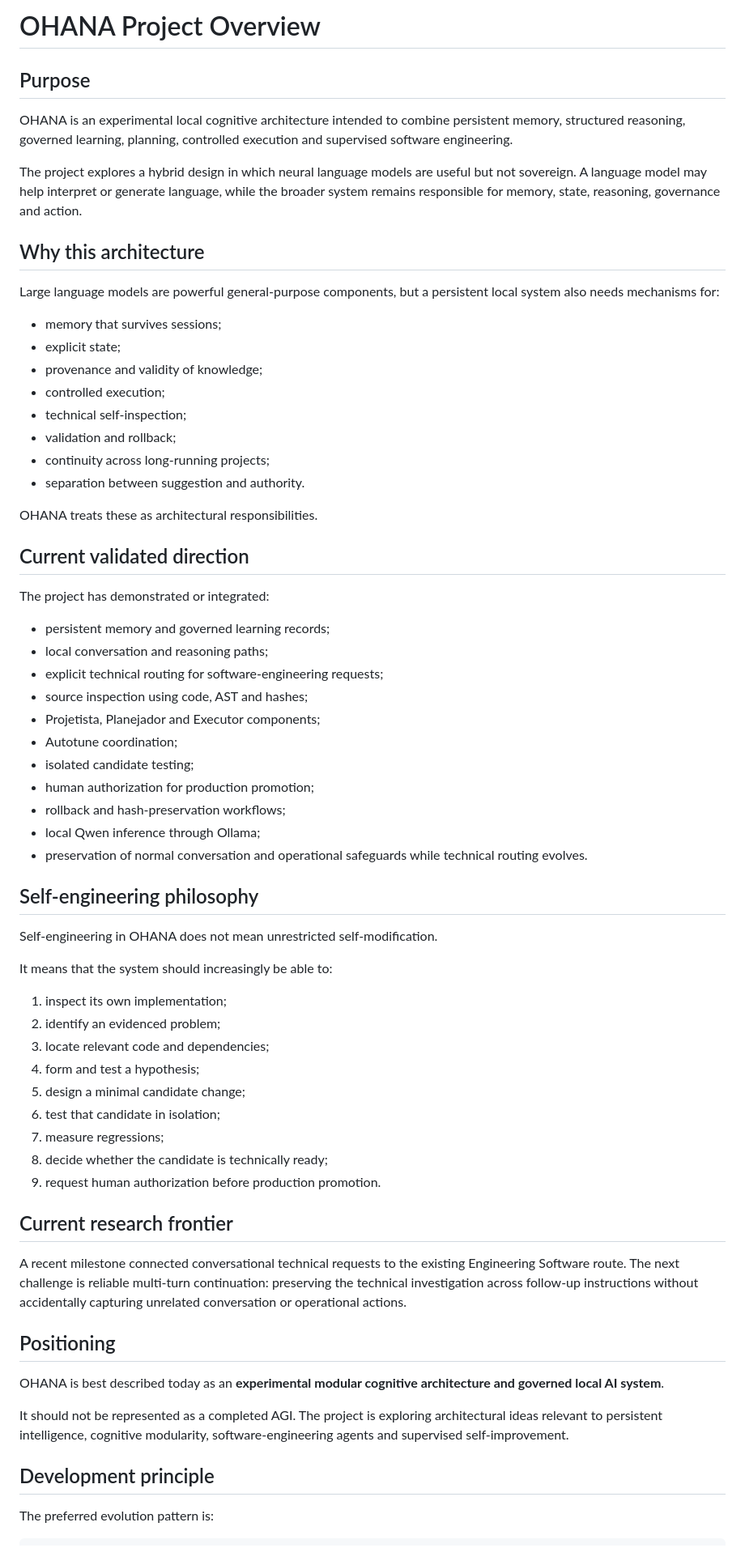
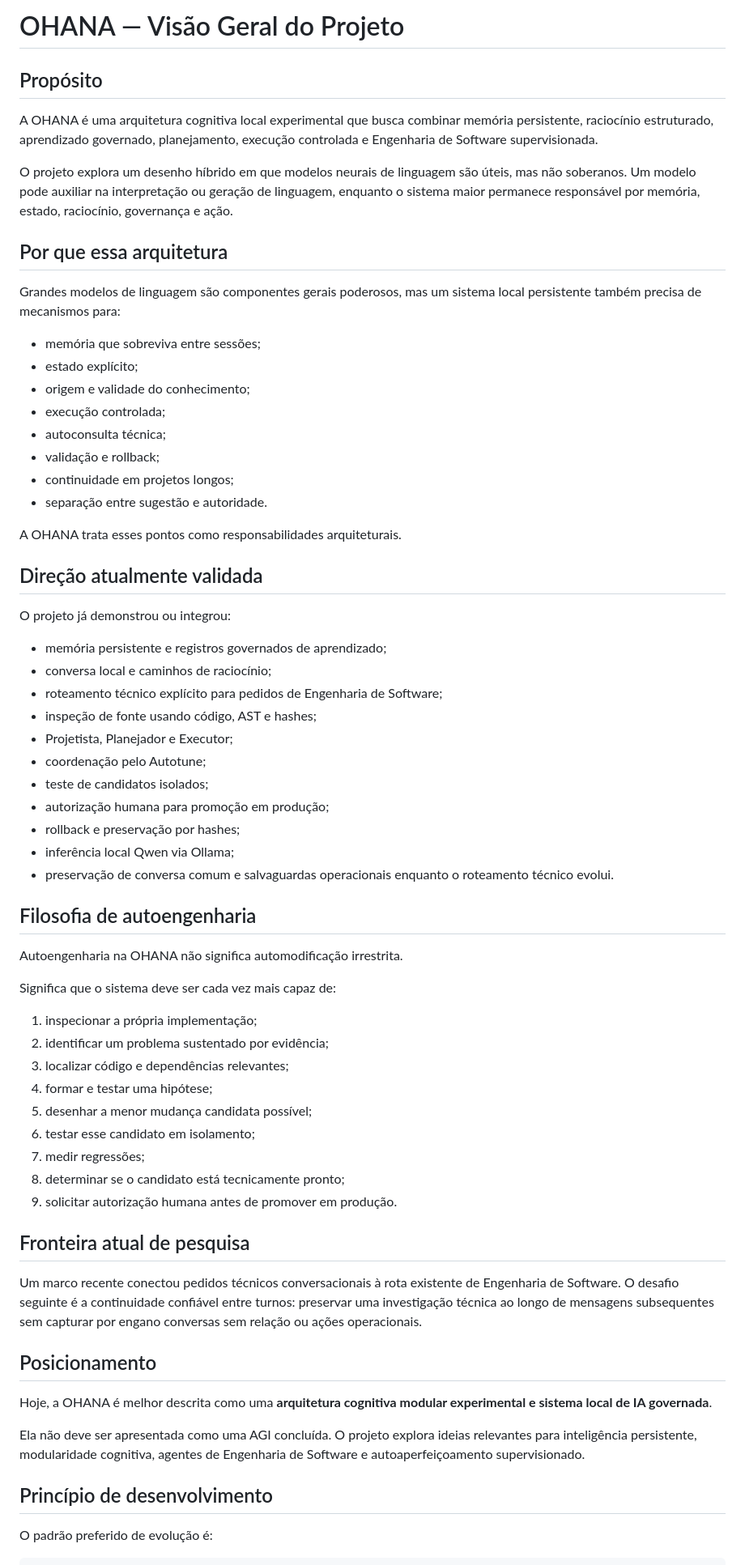
Before and after one commit to bertolotofrederico-rgb/OHANA, a Markdown page: docs/overview.md, the part around one of its changes. Shown at 81% size. GitHub-like rendering.

Commit message:
Traduzir visão geral da OHANA para português

````diff
--- a/docs/overview.md
+++ b/docs/overview.md
@@ -1,70 +1,70 @@
-# OHANA Project Overview
+# OHANA — Visão Geral do Projeto
 
-## Purpose
+## Propósito
 
-OHANA is an experimental local cognitive architecture intended to combine persistent memory, structured reasoning, governed learning, planning, controlled execution and supervised software engineering.
+A OHANA é uma arquitetura cognitiva local experimental que busca combinar memória persistente, raciocínio estruturado, aprendizado governado, planejamento, execução controlada e Engenharia de Software supervisionada.
 
-The project explores a hybrid design in which neural language models are useful but not sovereign. A language model may help interpret or generate language, while the broader system remains responsible for memory, state, reasoning, governance and action.
+O projeto explora um desenho híbrido em que modelos neurais de linguagem são úteis, mas não soberanos. Um modelo pode auxiliar na interpretação ou geração de linguagem, enquanto o sistema maior permanece responsável por memória, estado, raciocínio, governança e ação.
 
-## Why this architecture
+## Por que essa arquitetura
 
-Large language models are powerful general-purpose components, but a persistent local system also needs mechanisms for:
+Grandes modelos de linguagem são componentes gerais poderosos, mas um sistema local persistente também precisa de mecanismos para:
 
-- memory that survives sessions;
-- explicit state;
-- provenance and validity of knowledge;
-- controlled execution;
-- technical self-inspection;
-- validation and rollback;
-- continuity across long-running projects;
-- separation between suggestion and authority.
+- memória que sobreviva entre sessões;
+- estado explícito;
+- origem e validade do conhecimento;
+- execução controlada;
+- autoconsulta técnica;
+- validação e rollback;
+- continuidade em projetos longos;
+- separação entre sugestão e autoridade.
 
-OHANA treats these as architectural responsibilities.
+A OHANA trata esses pontos como responsabilidades arquiteturais.
 
-## Current validated direction
+## Direção atualmente validada
 
-The project has demonstrated or integrated:
+O projeto já demonstrou ou integrou:
 
-- persistent memory and governed learning records;
-- local conversation and reasoning paths;
-- explicit technical routing for software-engineering requests;
-- source inspection using code, AST and hashes;
-- Projetista, Planejador and Executor components;
-- Autotune coordination;
-- isolated candidate testing;
-- human authorization for production promotion;
-- rollback and hash-preservation workflows;
-- local Qwen inference through Ollama;
-- preservation of normal conversation and operational safeguards while technical routing evolves.
+- memória persistente e registros governados de aprendizado;
+- conversa local e caminhos de raciocínio;
+- roteamento técnico explícito para pedidos de Engenharia de Software;
+- inspeção de fonte usando código, AST e hashes;
+- Projetista, Planejador e Executor;
+- coordenação pelo Autotune;
+- teste de candidatos isolados;
+- autorização humana para promoção em produção;
+- rollback e preservação por hashes;
+- inferência local Qwen via Ollama;
+- preservação de conversa comum e salvaguardas operacionais enquanto o roteamento técnico evolui.
 
-## Self-engineering philosophy
+## Filosofia de autoengenharia
 
-Self-engineering in OHANA does not mean unrestricted self-modification.
+Autoengenharia na OHANA não significa automodificação irrestrita.
 
-It means that the system should increasingly be able to:
+Significa que o sistema deve ser cada vez mais capaz de:
 
-1. inspect its own implementation;
-2. identify an evidenced problem;
-3. locate relevant code and dependencies;
-4. form and test a hypothesis;
-5. design a minimal candidate change;
-6. test that candidate in isolation;
-7. measure regressions;
-8. decide whether the candidate is technically ready;
-9. request human authorization before production promotion.
+1. inspecionar a própria implementação;
+2. identificar um problema sustentado por evidência;
+3. localizar código e dependências relevantes;
+4. formar e testar uma hipótese;
+5. desenhar a menor mudança candidata possível;
+6. testar esse candidato em isolamento;
+7. medir regressões;
+8. determinar se o candidato está tecnicamente pronto;
+9. solicitar autorização humana antes de promover em produção.
 
-## Current research frontier
+## Fronteira atual de pesquisa
 
-A recent milestone connected conversational technical requests to the existing Engineering Software route. The next challenge is reliable multi-turn continuation: preserving the technical investigation across follow-up instructions without accidentally capturing unrelated conversation or operational actions.
+Um marco recente conectou pedidos técnicos conversacionais à rota existente de Engenharia de Software. O desafio seguinte é a continuidade confiável entre turnos: preservar uma investigação técnica ao longo de mensagens subsequentes sem capturar por engano conversas sem relação ou ações operacionais.
 
-## Positioning
+## Posicionamento
 
-OHANA is best described today as an **experimental modular cognitive architecture and governed local AI system**.
+Hoje, a OHANA é melhor descrita como uma **arquitetura cognitiva modular experimental e sistema local de IA governada**.
 
-It should not be represented as a completed AGI. The project is exploring architectural ideas relevant to persistent intelligence, cognitive modularity, software-engineering agents and supervised self-improvement.
+Ela não deve ser apresentada como uma AGI concluída. O projeto explora ideias relevantes para inteligência persistente, modularidade cognitiva, agentes de Engenharia de Software e autoaperfeiçoamento supervisionado.
 
-## Development principle
+## Princípio de desenvolvimento
 
-The preferred evolution pattern is:
+O padrão preferido de evolução é:
 
 ```text
````
Also changed, not shown: other parts of docs/overview.md (+7 -7 lines).
